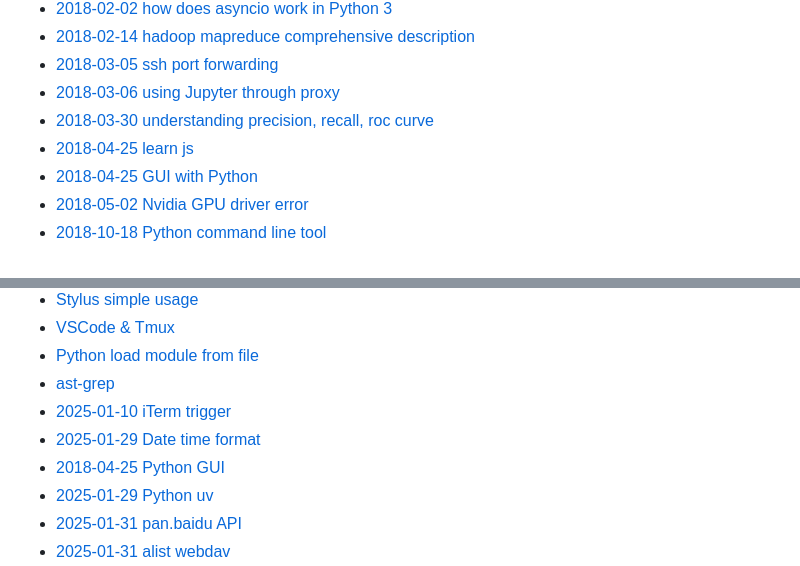
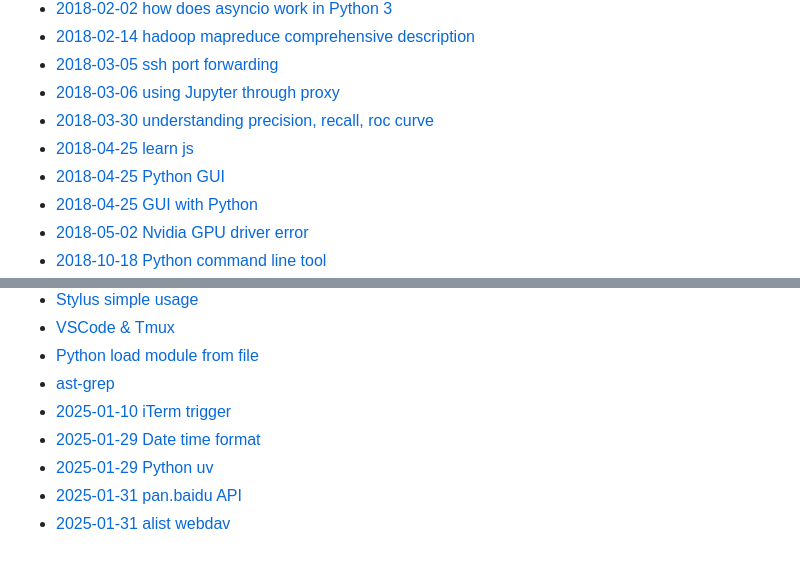
Before and after one commit to yhcharles/yhcharles.github.io, a Markdown page: SUMMARY.md, 2 parts joined by grey strips. GitHub-like rendering.

Commit message:
vault backup: 2025-09-21 11:03:48
Affected files:
SUMMARY.md

```diff
--- a/SUMMARY.md
+++ b/SUMMARY.md
@@ -27,6 +27,7 @@
 * [2018-03-06 using Jupyter through proxy](2018-03-06-using-jupyter-through-proxy.md)
 * [2018-03-30 understanding precision, recall, roc curve](2018-03-30-understanding-precision-recall-roc-curve.md)
 * [2018-04-25 learn js](2018-04-25-learn-js.md)
+* [2018-04-25 Python GUI](2018-04-25-python-GUI.md)
 * [2018-04-25 GUI with Python](2018-04-25-gui-with-python.md)
 * [2018-05-02 Nvidia GPU driver error](2018-05-02-nvidia-gpu-driver-error.md)
 * [2018-10-18 Python command line tool](2018-10-18-python-commond-line-tool.md)
@@ -55,7 +56,6 @@
 * [ast-grep](ast-grep.md)
 * [2025-01-10 iTerm trigger](2025-01-10-iterm-trigger.md)
 * [2025-01-29 Date time format](2025-01-29-date-time-format.md)
-* [2018-04-25 Python GUI](2018-04-25-python-GUI.md)
 * [2025-01-29 Python uv](2025-01-29%20Python%20uv.md)
 * [2025-01-31 pan.baidu API](2025-01-31%20pan.baidu%20API.md)
 * [2025-01-31 alist webdav](2025-01-31-alist-webdav.md)
```
